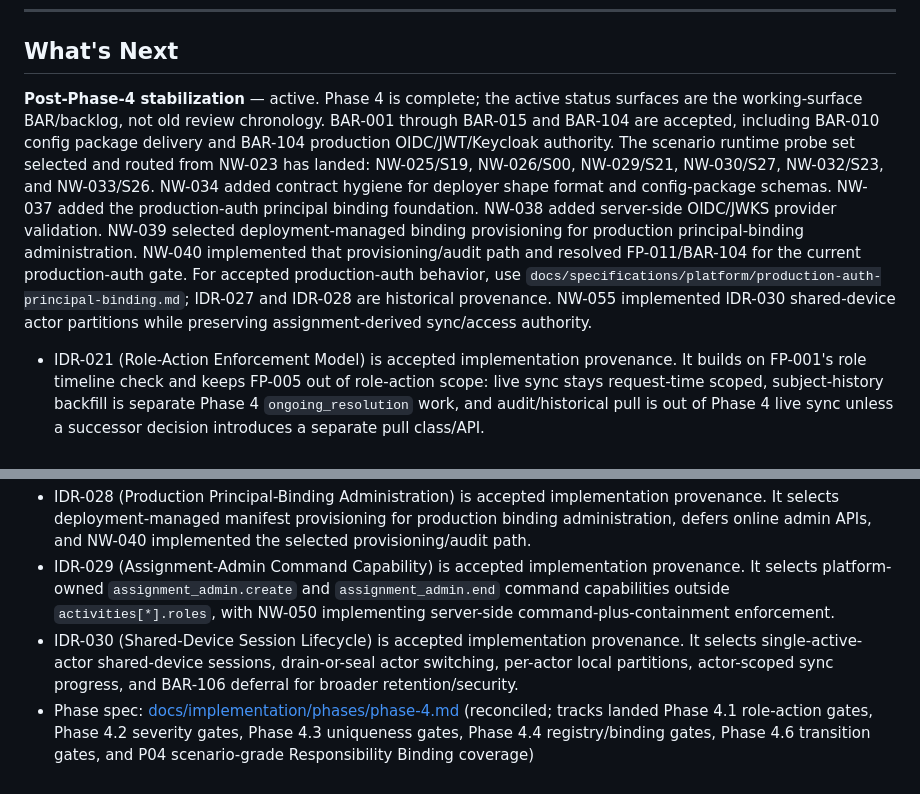
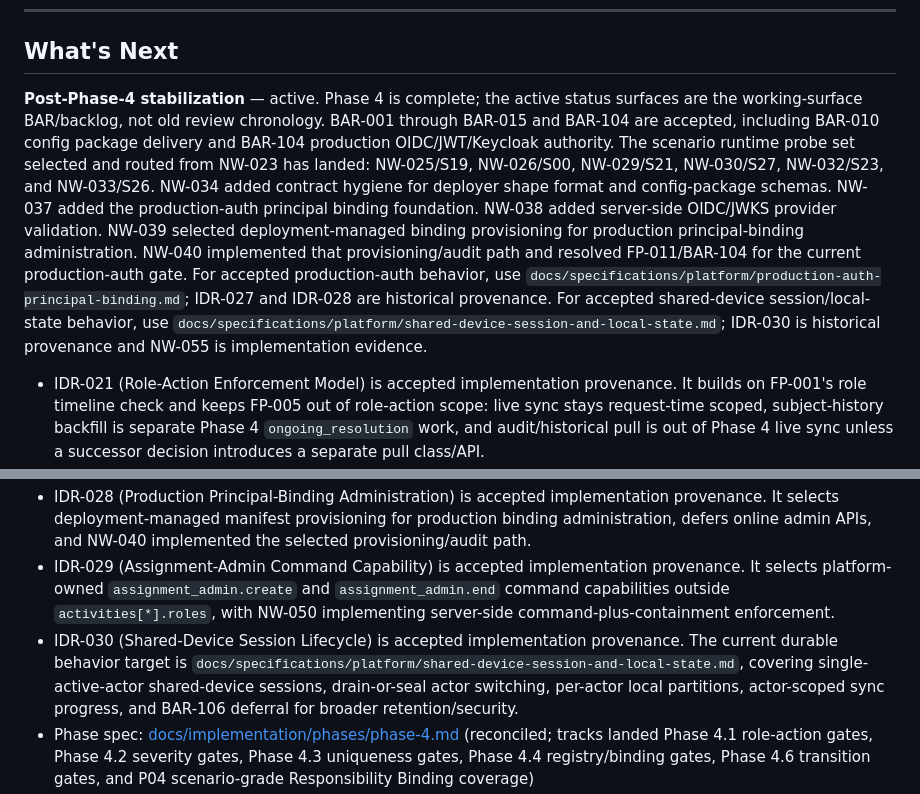
Before and after one commit to Hamza-ye/datarun-platform, a Markdown page: docs/status.md, 2 parts joined by grey strips. Drawn GitHub-style.

```diff
--- a/docs/status.md
+++ b/docs/status.md
@@ -163,7 +163,7 @@ exit conditions, and evidence links rather than new FP rows.
 
 ## What's Next
 
-**Post-Phase-4 stabilization** — active. Phase 4 is complete; the active status surfaces are the working-surface BAR/backlog, not old review chronology. BAR-001 through BAR-015 and BAR-104 are accepted, including BAR-010 config package delivery and BAR-104 production OIDC/JWT/Keycloak authority. The scenario runtime probe set selected and routed from NW-023 has landed: NW-025/S19, NW-026/S00, NW-029/S21, NW-030/S27, NW-032/S23, and NW-033/S26. NW-034 added contract hygiene for deployer shape format and config-package schemas. NW-037 added the production-auth principal binding foundation. NW-038 added server-side OIDC/JWKS provider validation. NW-039 selected deployment-managed binding provisioning for production principal-binding administration. NW-040 implemented that provisioning/audit path and resolved FP-011/BAR-104 for the current production-auth gate. For accepted production-auth behavior, use `docs/specifications/platform/production-auth-principal-binding.md`; IDR-027 and IDR-028 are historical provenance. NW-055 implemented IDR-030 shared-device actor partitions while preserving assignment-derived sync/access authority.
+**Post-Phase-4 stabilization** — active. Phase 4 is complete; the active status surfaces are the working-surface BAR/backlog, not old review chronology. BAR-001 through BAR-015 and BAR-104 are accepted, including BAR-010 config package delivery and BAR-104 production OIDC/JWT/Keycloak authority. The scenario runtime probe set selected and routed from NW-023 has landed: NW-025/S19, NW-026/S00, NW-029/S21, NW-030/S27, NW-032/S23, and NW-033/S26. NW-034 added contract hygiene for deployer shape format and config-package schemas. NW-037 added the production-auth principal binding foundation. NW-038 added server-side OIDC/JWKS provider validation. NW-039 selected deployment-managed binding provisioning for production principal-binding administration. NW-040 implemented that provisioning/audit path and resolved FP-011/BAR-104 for the current production-auth gate. For accepted production-auth behavior, use `docs/specifications/platform/production-auth-principal-binding.md`; IDR-027 and IDR-028 are historical provenance. For accepted shared-device session/local-state behavior, use `docs/specifications/platform/shared-device-session-and-local-state.md`; IDR-030 is historical provenance and NW-055 is implementation evidence.
 
 - IDR-021 (Role-Action Enforcement Model) is accepted implementation provenance. It builds on FP-001's role timeline check and keeps FP-005 out of role-action scope: live sync stays request-time scoped, subject-history backfill is separate Phase 4 `ongoing_resolution` work, and audit/historical pull is out of Phase 4 live sync unless a successor decision introduces a separate pull class/API.
 - IDR-022 (Flag Severity + Domain Uniqueness) is accepted implementation provenance. It defines deployment-wide L0 severity overrides through `flag_severity_overrides`, keeps resolvability platform-owned, defines shape-declared `domain_uniqueness_violation`, and keeps FP-005 backfill/audit behavior out of scope.
@@ -174,5 +174,5 @@ exit conditions, and evidence links rather than new FP rows.
 - IDR-027 (Production Auth Principal-To-Actor Binding) is accepted implementation provenance. It defines explicit principal binding, forbids group/claim/JWT `actor_id` direct authority, and now includes the NW-038 OIDC/JWKS validation mode.
 - IDR-028 (Production Principal-Binding Administration) is accepted implementation provenance. It selects deployment-managed manifest provisioning for production binding administration, defers online admin APIs, and NW-040 implemented the selected provisioning/audit path.
 - IDR-029 (Assignment-Admin Command Capability) is accepted implementation provenance. It selects platform-owned `assignment_admin.create` and `assignment_admin.end` command capabilities outside `activities[*].roles`, with NW-050 implementing server-side command-plus-containment enforcement.
-- IDR-030 (Shared-Device Session Lifecycle) is accepted implementation provenance. It selects single-active-actor shared-device sessions, drain-or-seal actor switching, per-actor local partitions, actor-scoped sync progress, and BAR-106 deferral for broader retention/security.
+- IDR-030 (Shared-Device Session Lifecycle) is accepted implementation provenance. The current durable behavior target is `docs/specifications/platform/shared-device-session-and-local-state.md`, covering single-active-actor shared-device sessions, drain-or-seal actor switching, per-actor local partitions, actor-scoped sync progress, and BAR-106 deferral for broader retention/security.
 - Phase spec: [docs/implementation/phases/phase-4.md](implementation/phases/phase-4.md) (reconciled; tracks landed Phase 4.1 role-action gates, Phase 4.2 severity gates, Phase 4.3 uniqueness gates, Phase 4.4 registry/binding gates, Phase 4.6 transition gates, and P04 scenario-grade Responsibility Binding coverage)
```
Also changed, not shown: other parts of docs/status.md (+6 -6 lines), docs/agent-working-surface/platform-next-work-backlog.md (+7 -8 lines).
